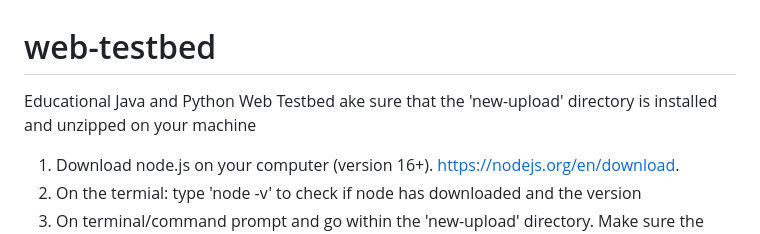
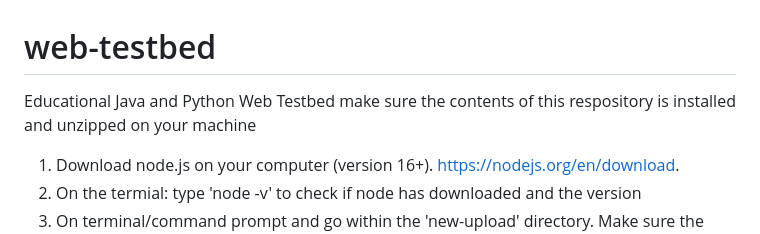
Before and after one commit to adamg14/web-testbed, a Markdown page: README.md, the part around the change. GitHub-like rendering.

```diff
--- a/README.md
+++ b/README.md
@@ -1,6 +1,6 @@
 # web-testbed
 Educational Java and Python Web Testbed
-ake sure that the 'new-upload' directory is installed and unzipped on your machine
+make sure the contents of this respository is installed and unzipped on your machine
 1. Download node.js on your computer (version 16+). https://nodejs.org/en/download.
 2. On the termial: type 'node -v' to check if node has downloaded and the version
 3. On terminal/command prompt and go within the 'new-upload' directory. Make sure the node_modules directory within 'new-upload' is deleted. Enter the command 'npm install' in the command prompt to install the dependencies needed by the project, a new node_modules directory should appear in the 'new-upload' directory.
```
